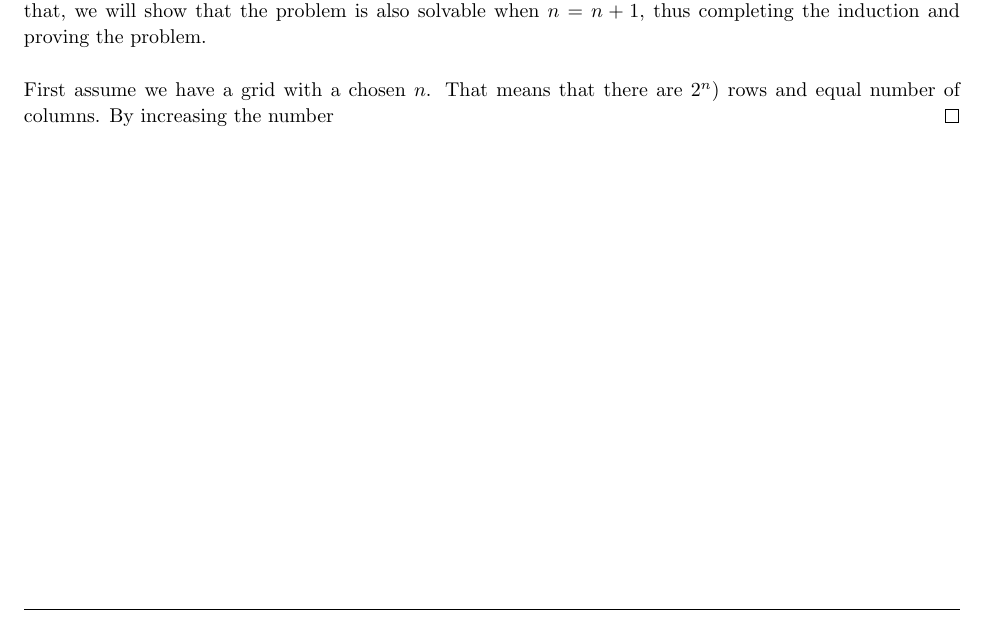
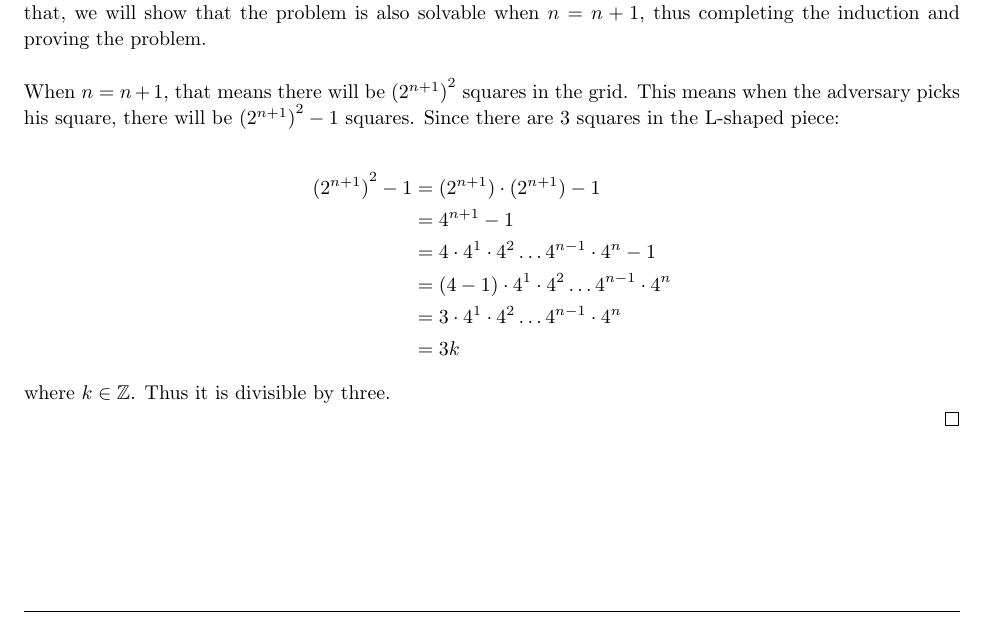
Before and after one commit to jdavis/college-fall-2013, a LaTeX problem sheet (cs311/assignment02/solution.tex): part of page 10 of 10, cut so that both start at the same text. Compiled offline with pdfLaTeX.

Commit message:
Update solution to problem 11

```diff
--- a/cs311/assignment02/solution.tex
+++ b/cs311/assignment02/solution.tex
@@ -612,8 +612,29 @@
         induction and proving the problem.
         \\
 
-        First assume we have a grid with a chosen \(n\). That means that there
-        are \(2^n)\) rows and equal number of columns. By increasing the number
+        When \(n = n + 1\), that means there will be \({(2^{n + 1})}^2\)
+        squares in the grid. This means when the adversary picks his square,
+        there will be \({(2^{n + 1})}^2 - 1\) squares. Since there are 3 squares
+        in the L-shaped piece:
+
+        \[
+            \begin{split}
+                {(2^{n + 1})}^2 - 1 &= (2^{n + 1}) \cdot (2^{n + 1}) - 1
+                \\
+                &= 4^{n + 1} - 1
+                \\
+                &= 4 \cdot 4^1 \cdot 4^2 \hdots 4^{n - 1} \cdot 4^{n} - 1
+                \\
+                &= (4 - 1) \cdot 4^1 \cdot 4^2 \hdots 4^{n - 1} \cdot 4^{n}
+                \\
+                &= 3 \cdot 4^1 \cdot 4^2 \hdots 4^{n - 1} \cdot 4^{n}
+                \\
+                &= 3k
+            \end{split}
+        \]
+
+        where \(k \in \mathbb{Z}\). Thus it is divisible by three.
+
     \end{proof}
 
 \end{homeworkProblem}
```
